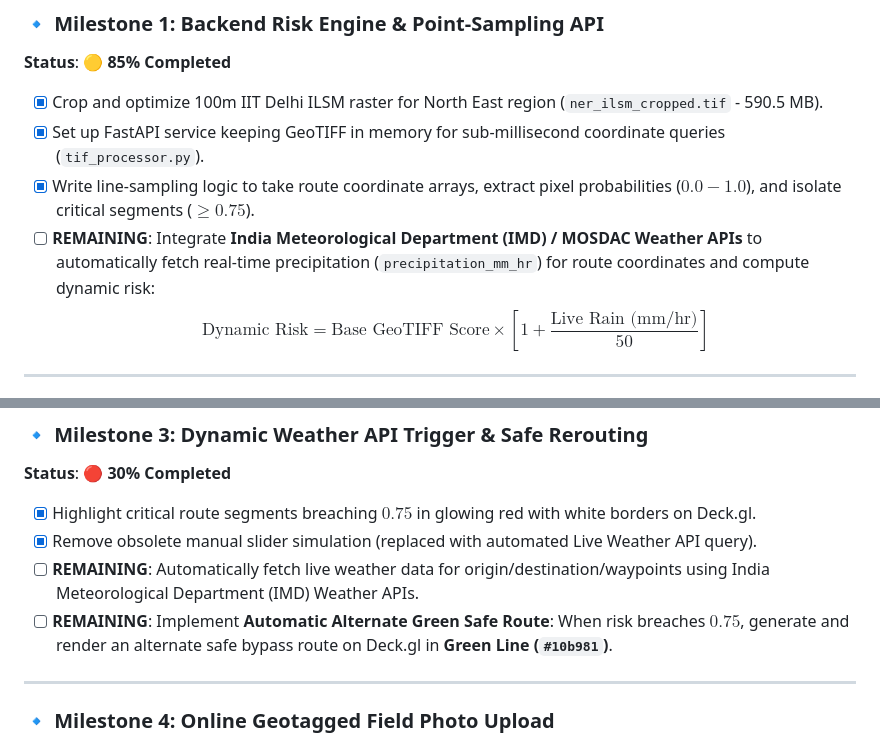
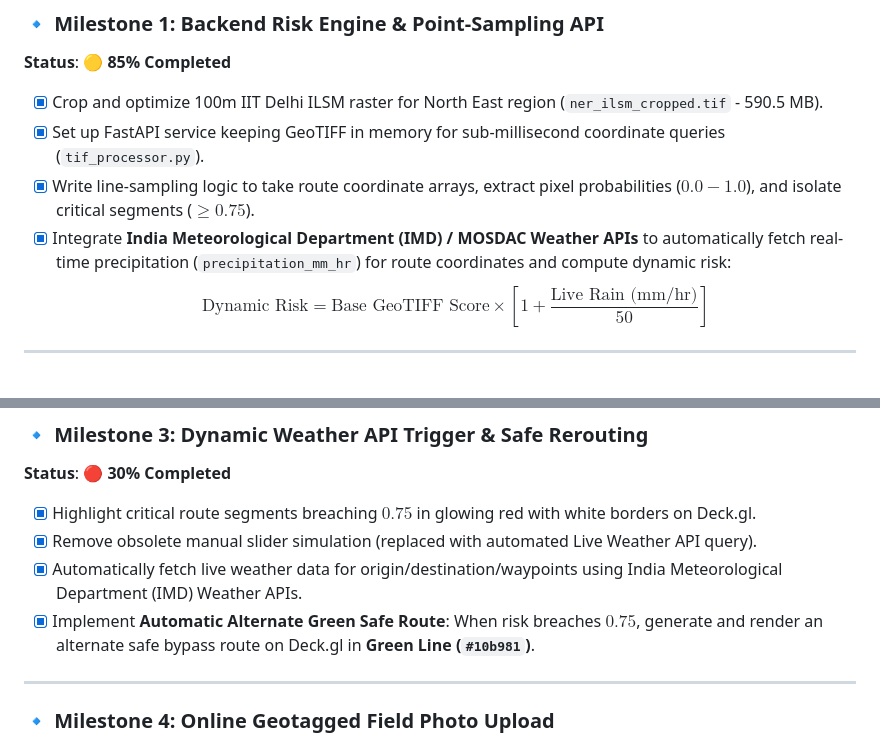
Before and after one commit to karanw330/SIH2026, a Markdown page: MILESTONES_PROGRESS.md, 2 parts joined by grey strips. Drawn GitHub-style.

Commit message:
Update milestones progress with completed tasks

```diff
--- a/MILESTONES_PROGRESS.md
+++ b/MILESTONES_PROGRESS.md
@@ -29,7 +29,7 @@
 - [x] Crop and optimize 100m IIT Delhi ILSM raster for North East region (`ner_ilsm_cropped.tif` - 590.5 MB).
 - [x] Set up FastAPI service keeping GeoTIFF in memory for sub-millisecond coordinate queries (`tif_processor.py`).
 - [x] Write line-sampling logic to take route coordinate arrays, extract pixel probabilities ($0.0 - 1.0$), and isolate critical segments ($\ge 0.75$).
-- [ ] **REMAINING**: Integrate **India Meteorological Department (IMD) / MOSDAC Weather APIs** to automatically fetch real-time precipitation (`precipitation_mm_hr`) for route coordinates and compute dynamic risk:
+- [x] Integrate **India Meteorological Department (IMD) / MOSDAC Weather APIs** to automatically fetch real-time precipitation (`precipitation_mm_hr`) for route coordinates and compute dynamic risk:
   $$\text{Dynamic Risk} = \text{Base GeoTIFF Score} \times \left[1 + \frac{\text{Live Rain (mm/hr)}}{50}\right]$$
 
 ---
@@ -49,8 +49,8 @@
 
 - [x] Highlight critical route segments breaching $0.75$ in glowing red with white borders on Deck.gl.
 - [x] Remove obsolete manual slider simulation (replaced with automated Live Weather API query).
-- [ ] **REMAINING**: Automatically fetch live weather data for origin/destination/waypoints using India Meteorological Department (IMD) Weather APIs.
-- [ ] **REMAINING**: Implement **Automatic Alternate Green Safe Route**: When risk breaches $0.75$, generate and render an alternate safe bypass route on Deck.gl in **Green Line (`#10b981`)**.
+- [x] Automatically fetch live weather data for origin/destination/waypoints using India Meteorological Department (IMD) Weather APIs.
+- [x] Implement **Automatic Alternate Green Safe Route**: When risk breaches $0.75$, generate and render an alternate safe bypass route on Deck.gl in **Green Line (`#10b981`)**.
 
 ---
 
```
